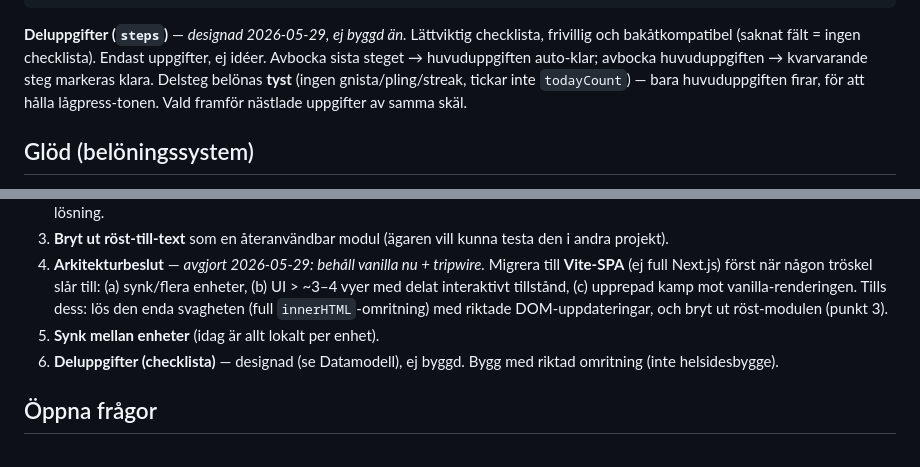
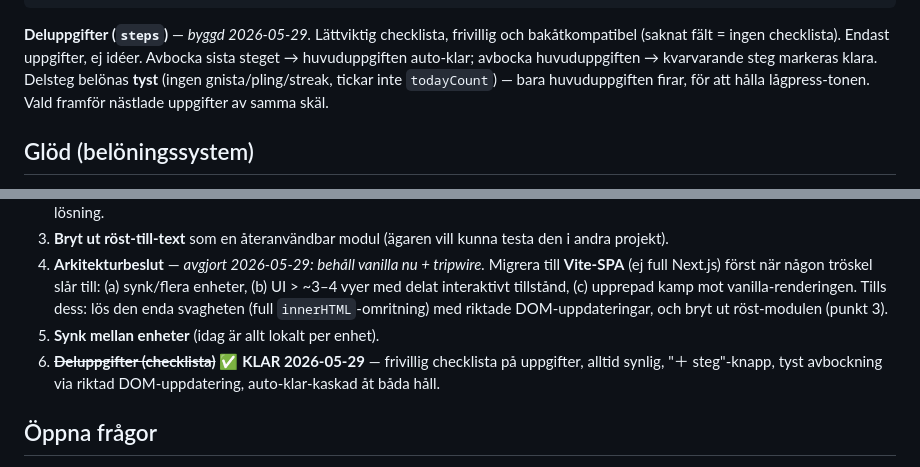
Before and after one commit to Saka1980/ToDoNu, a Markdown page: CLAUDE.md, 2 parts joined by grey strips. Rendered like a GitHub page.

````diff
--- a/CLAUDE.md
+++ b/CLAUDE.md
@@ -53,7 +53,7 @@ step    = { id, title, done }      // deluppgift i item.steps[]
 stats   = { streak, lastActive, todayDate, todayCount, ideasRealized }
 ```
 
-**Deluppgifter (`steps`)** — *designad 2026-05-29, ej byggd än.* Lättviktig checklista, frivillig och bakåtkompatibel (saknat fält = ingen checklista). Endast uppgifter, ej idéer. Avbocka sista steget → huvuduppgiften auto-klar; avbocka huvuduppgiften → kvarvarande steg markeras klara. Delsteg belönas **tyst** (ingen gnista/pling/streak, tickar inte `todayCount`) — bara huvuduppgiften firar, för att hålla lågpress-tonen. Vald framför nästlade uppgifter av samma skäl.
+**Deluppgifter (`steps`)** — *byggd 2026-05-29.* Lättviktig checklista, frivillig och bakåtkompatibel (saknat fält = ingen checklista). Endast uppgifter, ej idéer. Avbocka sista steget → huvuduppgiften auto-klar; avbocka huvuduppgiften → kvarvarande steg markeras klara. Delsteg belönas **tyst** (ingen gnista/pling/streak, tickar inte `todayCount`) — bara huvuduppgiften firar, för att hålla lågpress-tonen. Vald framför nästlade uppgifter av samma skäl.
 
 ## Glöd (belöningssystem)
 
@@ -94,7 +94,7 @@ GitHub Pages från `main` / root. Live-URL: `https://<användarnamn>.github.io/<
 3. **Bryt ut röst-till-text** som en återanvändbar modul (ägaren vill kunna testa den i andra projekt).
 4. **Arkitekturbeslut** — *avgjort 2026-05-29: behåll vanilla nu + tripwire.* Migrera till **Vite-SPA** (ej full Next.js) först när någon tröskel slår till: (a) synk/flera enheter, (b) UI > ~3–4 vyer med delat interaktivt tillstånd, (c) upprepad kamp mot vanilla-renderingen. Tills dess: lös den enda svagheten (full `innerHTML`-omritning) med riktade DOM-uppdateringar, och bryt ut röst-modulen (punkt 3).
 5. **Synk mellan enheter** (idag är allt lokalt per enhet).
-6. **Deluppgifter (checklista)** — designad (se Datamodell), ej byggd. Bygg med riktad omritning (inte helsidesbygge).
+6. ~~**Deluppgifter (checklista)**~~ ✅ **KLAR 2026-05-29** — frivillig checklista på uppgifter, alltid synlig, "＋ steg"-knapp, tyst avbockning via riktad DOM-uppdatering, auto-klar-kaskad åt båda håll.
 
 ## Öppna frågor
 
````
Also changed, not shown: LOG.md (+16 -0 lines).
